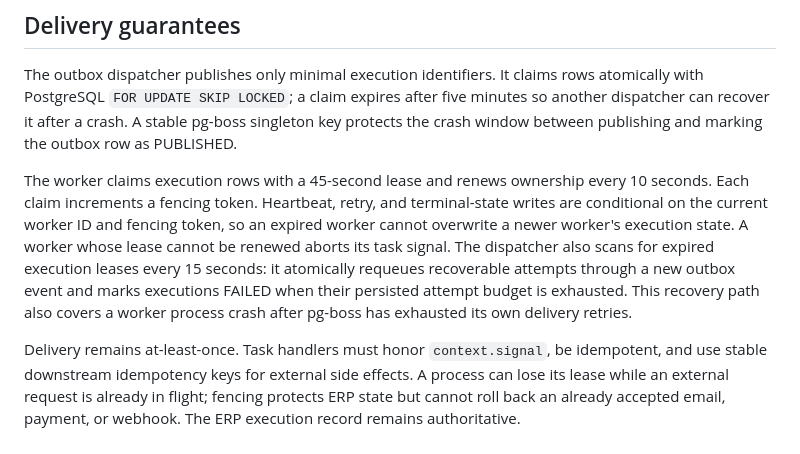
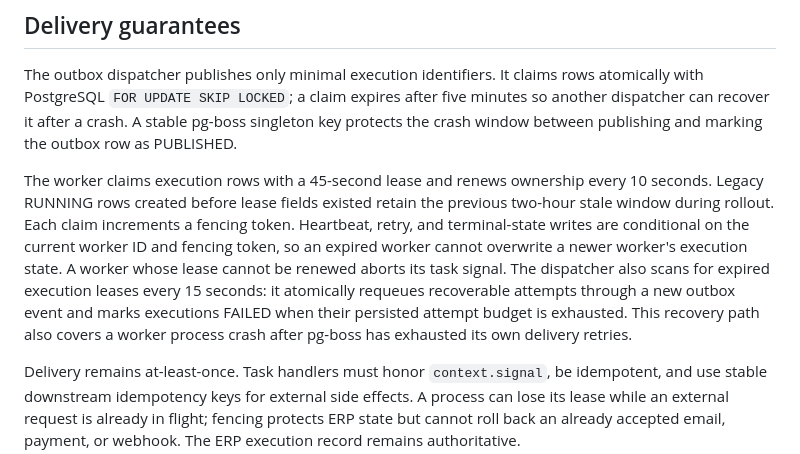
Before and after one commit to akgngr/verein-erp, a Markdown page: docs/AUTOMATION_WORKER.md, the part around the change. Rendered like a GitHub page.

Commit message:
docs(automation): document legacy lease migration behavior

```diff
--- a/docs/AUTOMATION_WORKER.md
+++ b/docs/AUTOMATION_WORKER.md
@@ -30,7 +30,7 @@ Do not start the worker from a Next.js route, Server Action, or instrumentation
 
 The outbox dispatcher publishes only minimal execution identifiers. It claims rows atomically with PostgreSQL `FOR UPDATE SKIP LOCKED`; a claim expires after five minutes so another dispatcher can recover it after a crash. A stable pg-boss singleton key protects the crash window between publishing and marking the outbox row as PUBLISHED.
 
-The worker claims execution rows with a 45-second lease and renews ownership every 10 seconds. Each claim increments a fencing token. Heartbeat, retry, and terminal-state writes are conditional on the current worker ID and fencing token, so an expired worker cannot overwrite a newer worker's execution state. A worker whose lease cannot be renewed aborts its task signal. The dispatcher also scans for expired execution leases every 15 seconds: it atomically requeues recoverable attempts through a new outbox event and marks executions FAILED when their persisted attempt budget is exhausted. This recovery path also covers a worker process crash after pg-boss has exhausted its own delivery retries.
+The worker claims execution rows with a 45-second lease and renews ownership every 10 seconds. Legacy RUNNING rows created before lease fields existed retain the previous two-hour stale window during rollout. Each claim increments a fencing token. Heartbeat, retry, and terminal-state writes are conditional on the current worker ID and fencing token, so an expired worker cannot overwrite a newer worker's execution state. A worker whose lease cannot be renewed aborts its task signal. The dispatcher also scans for expired execution leases every 15 seconds: it atomically requeues recoverable attempts through a new outbox event and marks executions FAILED when their persisted attempt budget is exhausted. This recovery path also covers a worker process crash after pg-boss has exhausted its own delivery retries.
 
 Delivery remains at-least-once. Task handlers must honor `context.signal`, be idempotent, and use stable downstream idempotency keys for external side effects. A process can lose its lease while an external request is already in flight; fencing protects ERP state but cannot roll back an already accepted email, payment, or webhook. The ERP execution record remains authoritative.
 
```
